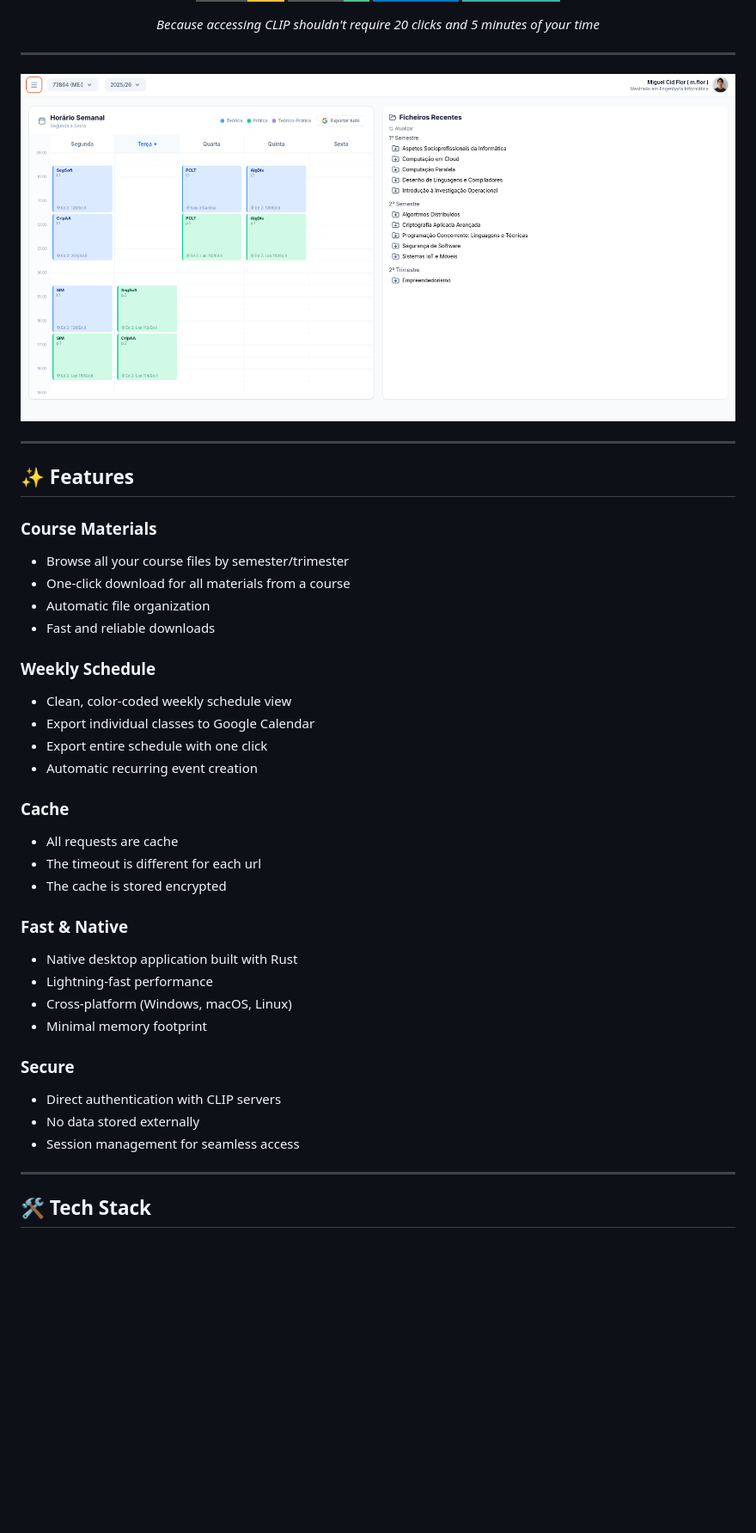
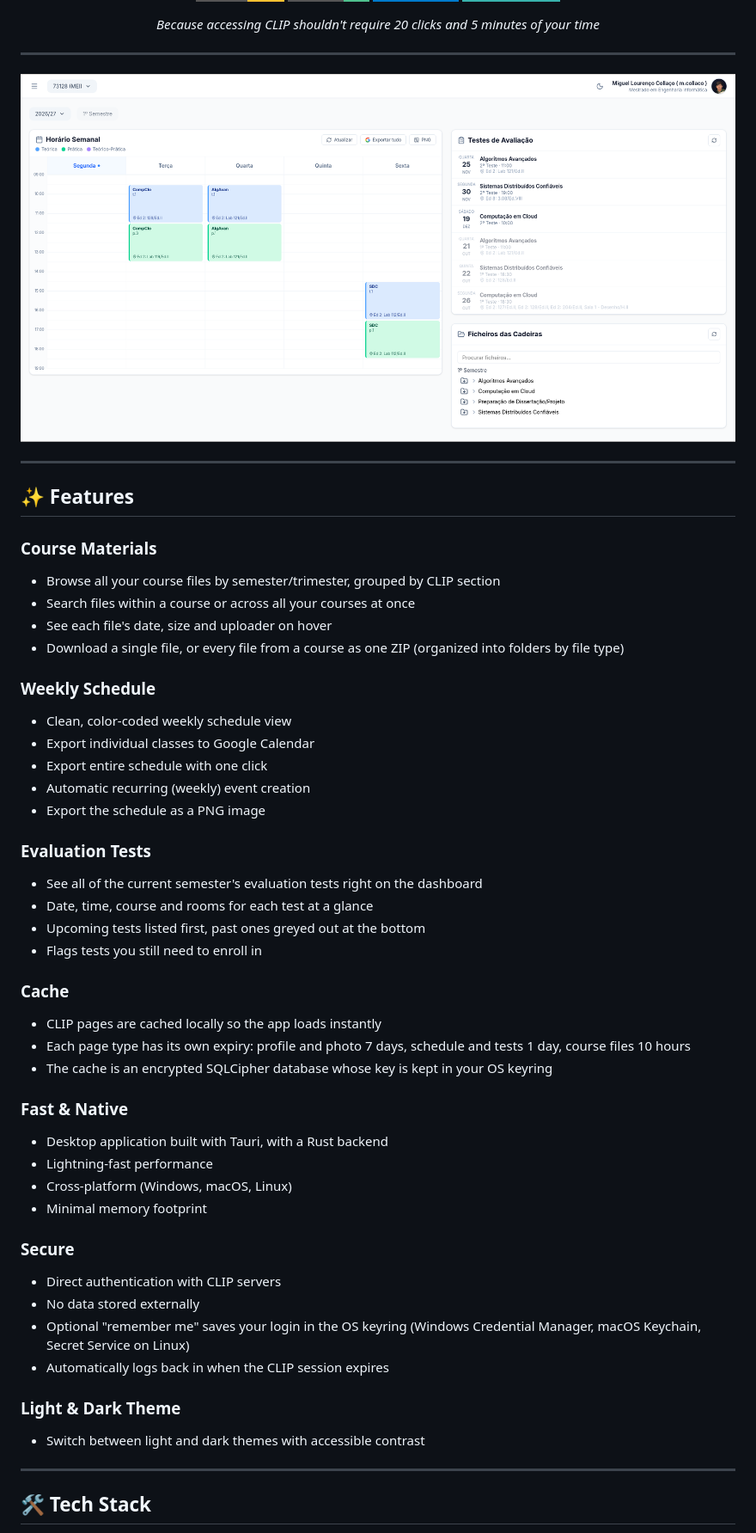
Before and after one commit to miguelflor/FLIP, a Markdown page: README.md, the part around one of its changes. Shown at 86% size. Rendered like a GitHub page; pictures changed too: dashboard.png; badges without logos; blank space fills up the shorter version.

```diff
--- a/README.md
+++ b/README.md
@@ -22,24 +22,31 @@
 ## ✨ Features
 
 ### **Course Materials**
-- Browse all your course files by semester/trimester
-- One-click download for all materials from a course
-- Automatic file organization
-- Fast and reliable downloads
+- Browse all your course files by semester/trimester, grouped by CLIP section
+- Search files within a course or across all your courses at once
+- See each file's date, size and uploader on hover
+- Download a single file, or every file from a course as one ZIP (organized into folders by file type)
 
 ### **Weekly Schedule**
 - Clean, color-coded weekly schedule view
 - Export individual classes to Google Calendar
 - Export entire schedule with one click
-- Automatic recurring event creation
+- Automatic recurring (weekly) event creation
+- Export the schedule as a PNG image
+
+### **Evaluation Tests**
+- See all of the current semester's evaluation tests right on the dashboard
+- Date, time, course and rooms for each test at a glance
+- Upcoming tests listed first, past ones greyed out at the bottom
+- Flags tests you still need to enroll in
 
 ### **Cache**
-- All requests are cache
-- The timeout is different for each url
-- The cache is stored encrypted
+- CLIP pages are cached locally so the app loads instantly
+- Each page type has its own expiry: profile and photo 7 days, schedule and tests 1 day, course files 10 hours
+- The cache is an encrypted SQLCipher database whose key is kept in your OS keyring
 
 ### **Fast & Native**
-- Native desktop application built with Rust
+- Desktop application built with Tauri, with a Rust backend
 - Lightning-fast performance
 - Cross-platform (Windows, macOS, Linux)
 - Minimal memory footprint
@@ -47,7 +54,11 @@
 ### **Secure**
 - Direct authentication with CLIP servers
 - No data stored externally
-- Session management for seamless access
+- Optional "remember me" saves your login in the OS keyring (Windows Credential Manager, macOS Keychain, Secret Service on Linux)
+- Automatically logs back in when the CLIP session expires
+
+### **Light & Dark Theme**
+- Switch between light and dark themes with accessible contrast
 
 ---
 
```
Also changed, not shown: other parts of README.md (+17 -7 lines).
